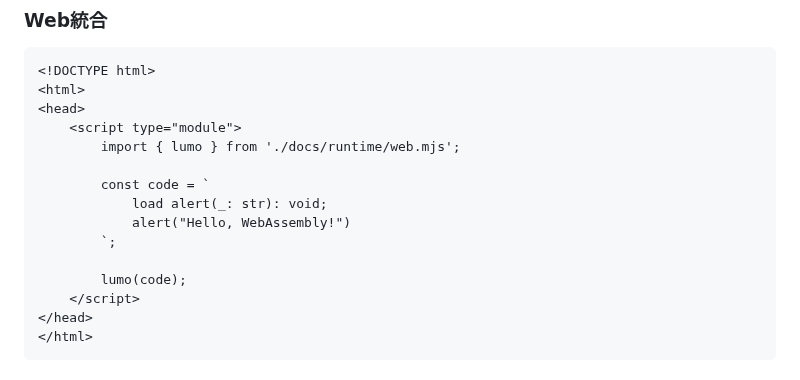
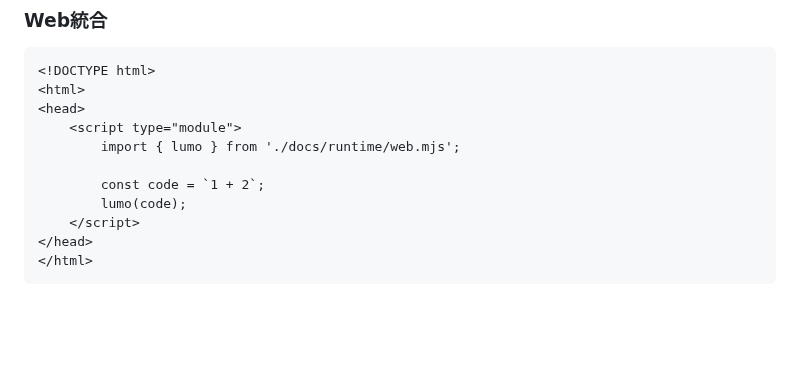
Before and after one commit to archy-none/lumo, a Markdown page: README.md, the part around the change. Drawn GitHub-style; blank space fills up the shorter version.

```diff
--- a/README.md
+++ b/README.md
@@ -90,11 +90,7 @@ node repl.mjs
     <script type="module">
         import { lumo } from './docs/runtime/web.mjs';
 
-        const code = `
-            load alert(_: str): void;
-            alert("Hello, WebAssembly!")
-        `;
-
+        const code = `1 + 2`;
         lumo(code);
     </script>
 </head>
```
